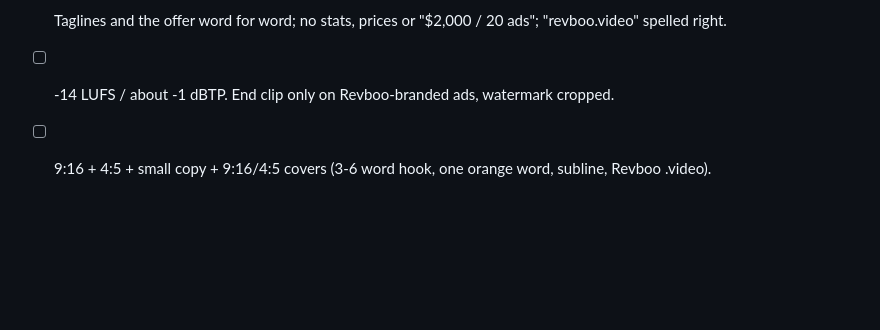
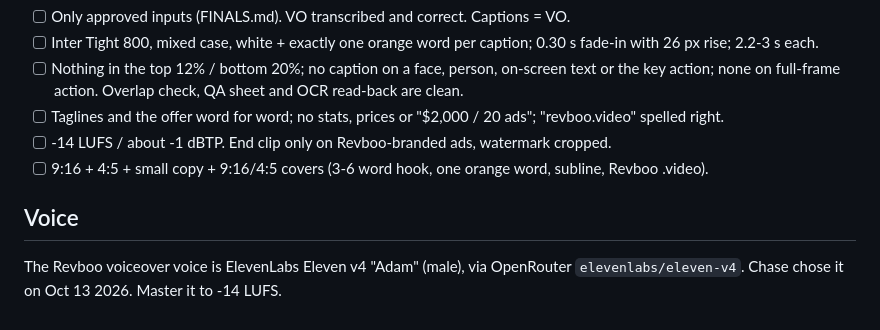
Before and after one commit to Cryptouprise/revboo-library, a Markdown page: BRAND.md, the part around the change. Drawn GitHub-style; blank space fills up the shorter version.

Commit message:
Brand: Adam is the Revboo voice

```diff
--- a/BRAND.md
+++ b/BRAND.md
@@ -140,3 +140,7 @@ Needs: Pillow, numpy, OpenCV, rapidocr_onnxruntime, onnxruntime, ffmpeg, and the
 - [ ] Taglines and the offer word for word; no stats, prices or "$2,000 / 20 ads"; "revboo.video" spelled right.
 - [ ] -14 LUFS / about -1 dBTP. End clip only on Revboo-branded ads, watermark cropped.
 - [ ] 9:16 + 4:5 + small copy + 9:16/4:5 covers (3-6 word hook, one orange word, subline, Revboo .video).
+
+## Voice
+
+The Revboo voiceover voice is ElevenLabs Eleven v4 "Adam" (male), via OpenRouter `elevenlabs/eleven-v4`. Chase chose it on Oct 13 2026. Master it to -14 LUFS.
```
